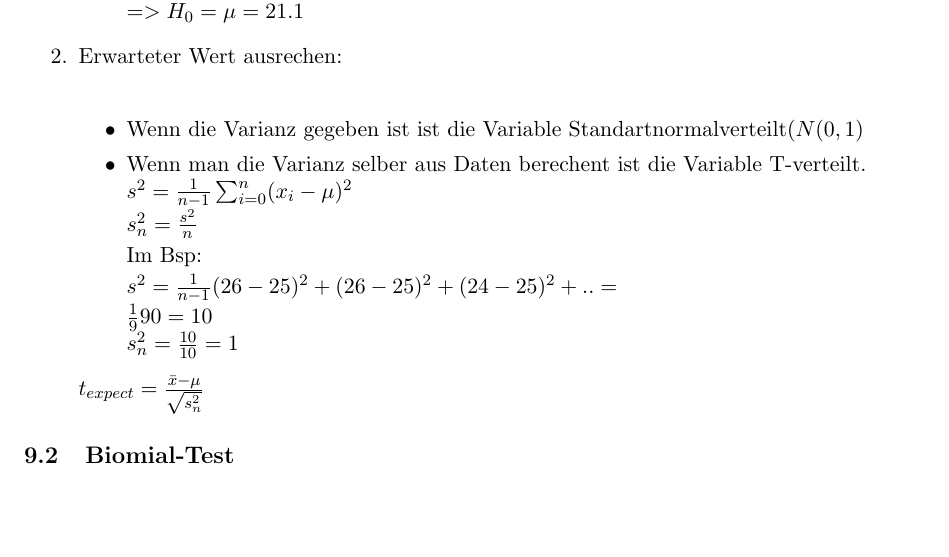
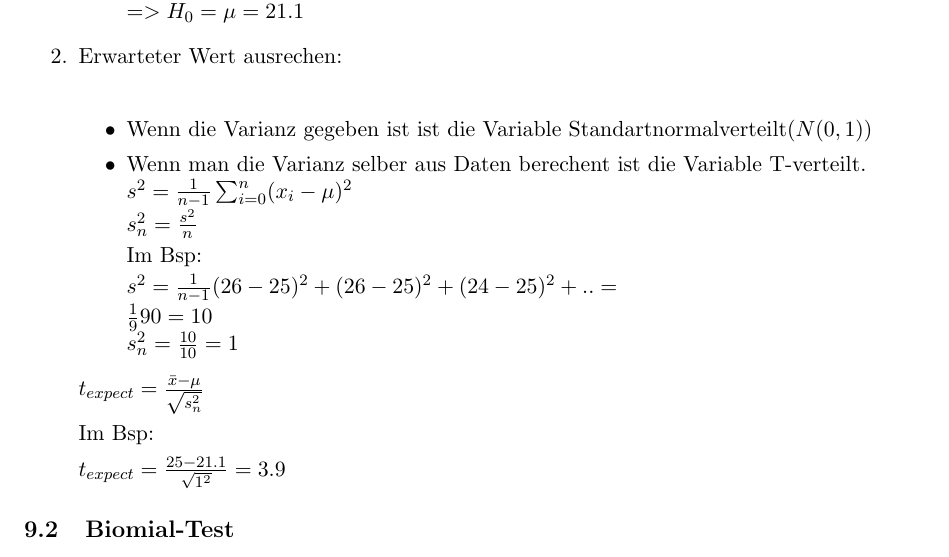
Before and after one commit to tobibechtold/statistik-zusammenfassung, a LaTeX document (document.tex): part of page 5 of 5, cut so that both start at the same text, the shorter picture padded with empty space. Compiled offline with pdfLaTeX.

Commit message:
ttest angefangen

```diff
--- a/document.tex
+++ b/document.tex
@@ -159,6 +159,10 @@ $\mu = \frac {1} {n} \sum x_i = 25$
      \end {itemize}
 
      $ t_{expect} = \frac{\bar{x} - \mu} { \sqrt{s_n^2}}$
+
+     Im Bsp:
+
+     $ t_{expect} = \frac{ 25 - 21.1} { \sqrt{1^2}} = 3.9$
 \end{enumerate}
 \subsection{Biomial-Test}
 \subsection{$\chi^2$-Test}
```
Also changed, not shown: document.tex (2 more changed lines).
